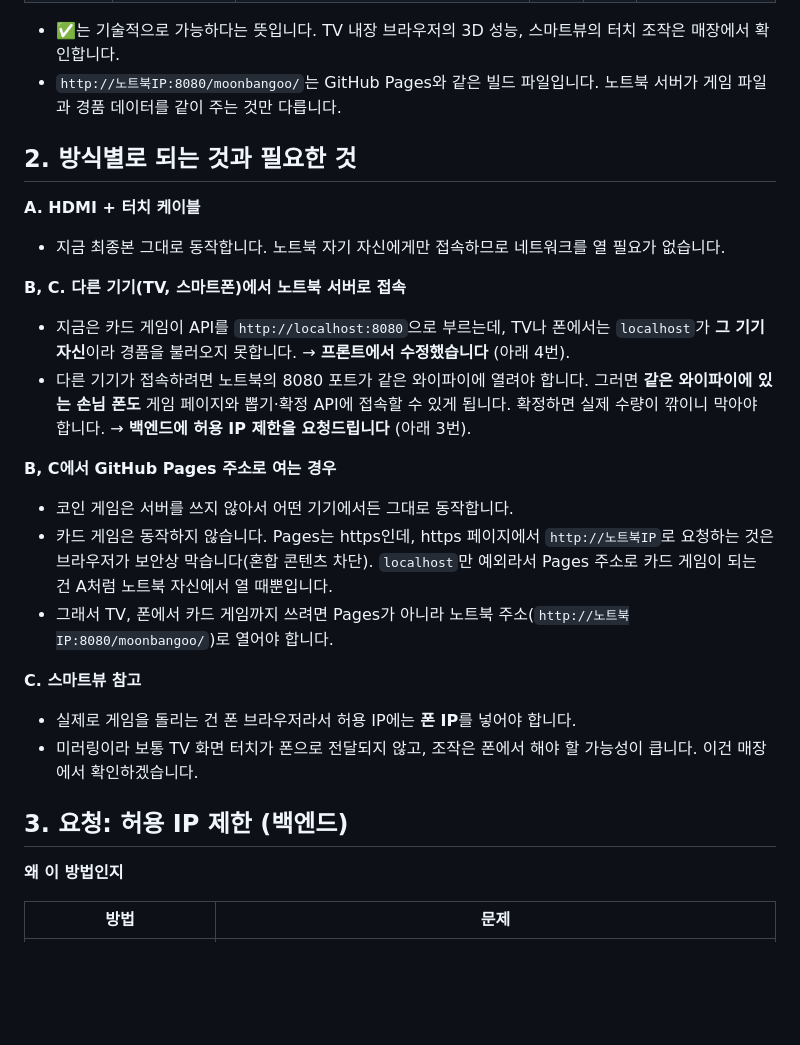
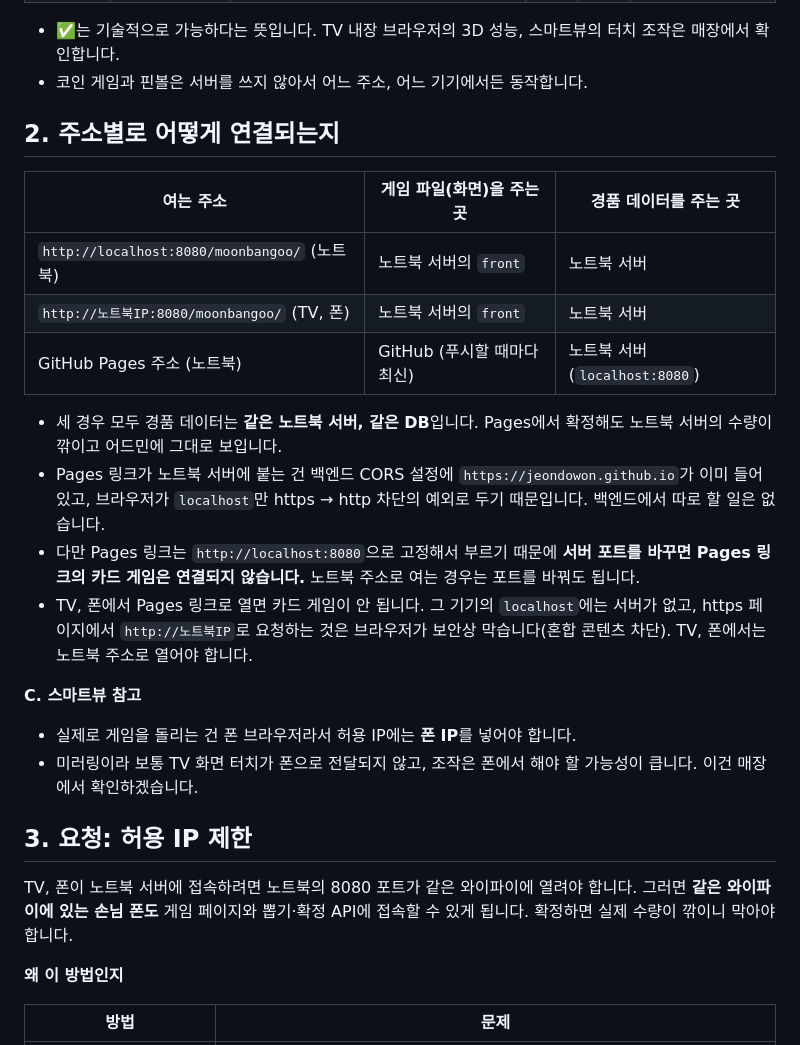
Before and after one commit to jeondowon/moonbangoo, a Markdown page: 메세지.md, the part around one of its changes. Rendered like a GitHub page; blank space fills up the shorter version.

```diff
--- a/메세지.md
+++ b/메세지.md
@@ -18,27 +35,28 @@
 | C. 스마트폰 스마트뷰 | 스마트폰 (화면만 TV로 미러링) | GitHub Pages 주소 | ✅ | ❌ | 불가 (B와 같은 이유) |
 
 - ✅는 기술적으로 가능하다는 뜻입니다. TV 내장 브라우저의 3D 성능, 스마트뷰의 터치 조작은 매장에서 확인합니다.
-- `http://노트북IP:8080/moonbangoo/`는 GitHub Pages와 같은 빌드 파일입니다. 노트북 서버가 게임 파일과 경품 데이터를 같이 주는 것만 다릅니다.
+- 코인 게임과 핀볼은 서버를 쓰지 않아서 어느 주소, 어느 기기에서든 동작합니다.
 
-## 2. 방식별로 되는 것과 필요한 것
+## 2. 주소별로 어떻게 연결되는지
 
-**A. HDMI + 터치 케이블**
-- 지금 최종본 그대로 동작합니다. 노트북 자기 자신에게만 접속하므로 네트워크를 열 필요가 없습니다.
+| 여는 주소 | 게임 파일(화면)을 주는 곳 | 경품 데이터를 주는 곳 |
+|---|---|---|
+| `http://localhost:8080/moonbangoo/` (노트북) | 노트북 서버의 `front` | 노트북 서버 |
+| `http://노트북IP:8080/moonbangoo/` (TV, 폰) | 노트북 서버의 `front` | 노트북 서버 |
+| GitHub Pages 주소 (노트북) | GitHub (푸시할 때마다 최신) | 노트북 서버 (`localhost:8080`) |
 
-**B, C. 다른 기기(TV, 스마트폰)에서 노트북 서버로 접속**
-- 지금은 카드 게임이 API를 `http://localhost:8080`으로 부르는데, TV나 폰에서는 `localhost`가 **그 기기 자신**이라 경품을 불러오지 못합니다. → **프론트에서 수정했습니다** (아래 4번).
-- 다른 기기가 접속하려면 노트북의 8080 포트가 같은 와이파이에 열려야 합니다. 그러면 **같은 와이파이에 있는 손님 폰도** 게임 페이지와 뽑기·확정 API에 접속할 수 있게 됩니다. 확정하면 실제 수량이 깎이니 막아야 합니다. → **백엔드에 허용 IP 제한을 요청드립니다** (아래 3번).
-
-**B, C에서 GitHub Pages 주소로 여는 경우**
-- 코인 게임은 서버를 쓰지 않아서 어떤 기기에서든 그대로 동작합니다.
-- 카드 게임은 동작하지 않습니다. Pages는 https인데, https 페이지에서 `http://노트북IP`로 요청하는 것은 브라우저가 보안상 막습니다(혼합 콘텐츠 차단). `localhost`만 예외라서 Pages 주소로 카드 게임이 되는 건 A처럼 노트북 자신에서 열 때뿐입니다.
-- 그래서 TV, 폰에서 카드 게임까지 쓰려면 Pages가 아니라 노트북 주소(`http://노트북IP:8080/moonbangoo/`)로 열어야 합니다.
+- 세 경우 모두 경품 데이터는 **같은 노트북 서버, 같은 DB**입니다. Pages에서 확정해도 노트북 서버의 수량이 깎이고 어드민에 그대로 보입니다.
+- Pages 링크가 노트북 서버에 붙는 건 백엔드 CORS 설정에 `https://jeondowon.github.io`가 이미 들어 있고, 브라우저가 `localhost`만 https → http 차단의 예외로 두기 때문입니다. 백엔드에서 따로 할 일은 없습니다.
+- 다만 Pages 링크는 `http://localhost:8080`으로 고정해서 부르기 때문에 **서버 포트를 바꾸면 Pages 링크의 카드 게임은 연결되지 않습니다.** 노트북 주소로 여는 경우는 포트를 바꿔도 됩니다.
+- TV, 폰에서 Pages 링크로 열면 카드 게임이 안 됩니다. 그 기기의 `localhost`에는 서버가 없고, https 페이지에서 `http://노트북IP`로 요청하는 것은 브라우저가 보안상 막습니다(혼합 콘텐츠 차단). TV, 폰에서는 노트북 주소로 열어야 합니다.
 
 **C. 스마트뷰 참고**
 - 실제로 게임을 돌리는 건 폰 브라우저라서 허용 IP에는 **폰 IP**를 넣어야 합니다.
 - 미러링이라 보통 TV 화면 터치가 폰으로 전달되지 않고, 조작은 폰에서 해야 할 가능성이 큽니다. 이건 매장에서 확인하겠습니다.
 
-## 3. 요청: 허용 IP 제한 (백엔드)
+## 3. 요청: 허용 IP 제한
+
+TV, 폰이 노트북 서버에 접속하려면 노트북의 8080 포트가 같은 와이파이에 열려야 합니다. 그러면 **같은 와이파이에 있는 손님 폰도** 게임 페이지와 뽑기·확정 API에 접속할 수 있게 됩니다. 확정하면 실제 수량이 깎이니 막아야 합니다.
 
 **왜 이 방법인지**
 
```
Also changed, not shown: other parts of 메세지.md (+32 -17 lines).
